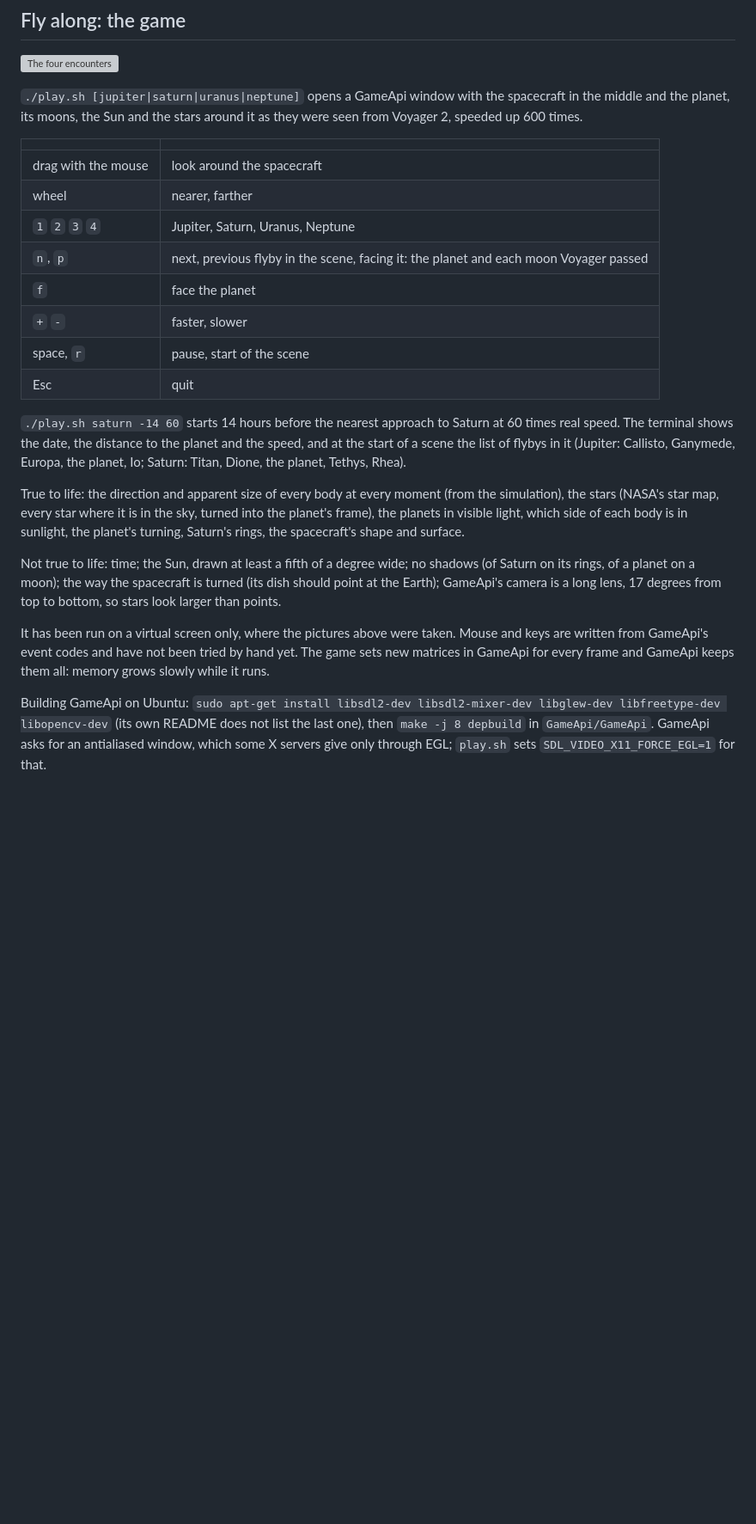
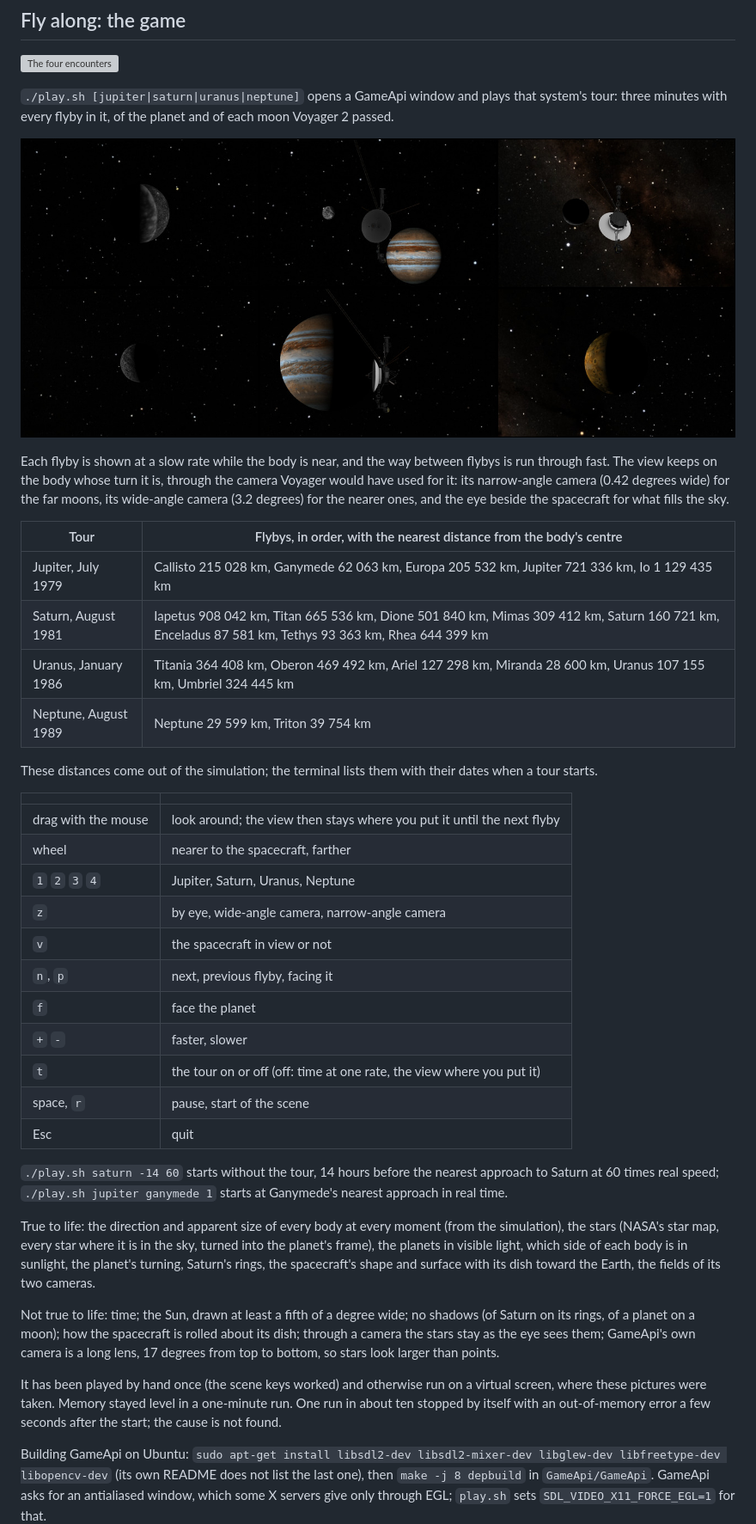
Before and after one commit to henris42/solaris, a Markdown page: README.md, the part around one of its changes. Shown at 86% size. Rendered like a GitHub page; pictures changed too: screens/tour-jupiter.jpg (added); blank space fills up the shorter version; grey boxes are pictures that could not be loaded.

```diff
--- a/README.md
+++ b/README.md
@@ -113,26 +113,42 @@ The step is 5 to 20 seconds in a flyby and one to six hours in a cruise. Halving
 
 ![The four encounters](screens/all.jpg)
 
-`./play.sh [jupiter|saturn|uranus|neptune]` opens a GameApi window with the spacecraft in the middle and the planet, its moons, the Sun and the stars around it as they were seen from Voyager 2, speeded up 600 times.
+`./play.sh [jupiter|saturn|uranus|neptune]` opens a GameApi window and plays that system's tour: three minutes with every flyby in it, of the planet and of each moon Voyager 2 passed.
+
+![The Jupiter tour](screens/tour-jupiter.jpg)
+
+Each flyby is shown at a slow rate while the body is near, and the way between flybys is run through fast. The view keeps on the body whose turn it is, through the camera Voyager would have used for it: its narrow-angle camera (0.42 degrees wide) for the far moons, its wide-angle camera (3.2 degrees) for the nearer ones, and the eye beside the spacecraft for what fills the sky.
+
+| Tour | Flybys, in order, with the nearest distance from the body's centre |
+|---|---|
+| Jupiter, July 1979 | Callisto 215 028 km, Ganymede 62 063 km, Europa 205 532 km, Jupiter 721 336 km, Io 1 129 435 km |
+| Saturn, August 1981 | Iapetus 908 042 km, Titan 665 536 km, Dione 501 840 km, Mimas 309 412 km, Saturn 160 721 km, Enceladus 87 581 km, Tethys 93 363 km, Rhea 644 399 km |
+| Uranus, January 1986 | Titania 364 408 km, Oberon 469 492 km, Ariel 127 298 km, Miranda 28 600 km, Uranus 107 155 km, Umbriel 324 445 km |
+| Neptune, August 1989 | Neptune 29 599 km, Triton 39 754 km |
+
+These distances come out of the simulation; the terminal lists them with their dates when a tour starts.
 
 | | |
 |---|---|
-| drag with the mouse | look around the spacecraft |
-| wheel | nearer, farther |
+| drag with the mouse | look around; the view then stays where you put it until the next flyby |
+| wheel | nearer to the spacecraft, farther |
 | `1` `2` `3` `4` | Jupiter, Saturn, Uranus, Neptune |
-| `n`, `p` | next, previous flyby in the scene, facing it: the planet and each moon Voyager passed |
+| `z` | by eye, wide-angle camera, narrow-angle camera |
+| `v` | the spacecraft in view or not |
+| `n`, `p` | next, previous flyby, facing it |
 | `f` | face the planet |
 | `+` `-` | faster, slower |
+| `t` | the tour on or off (off: time at one rate, the view where you put it) |
 | space, `r` | pause, start of the scene |
 | Esc | quit |
 
-`./play.sh saturn -14 60` starts 14 hours before the nearest approach to Saturn at 60 times real speed. The terminal shows the date, the distance to the planet and the speed, and at the start of a scene the list of flybys in it (Jupiter: Callisto, Ganymede, Europa, the planet, Io; Saturn: Titan, Dione, the planet, Tethys, Rhea).
+`./play.sh saturn -14 60` starts without the tour, 14 hours before the nearest approach to Saturn at 60 times real speed; `./play.sh jupiter ganymede 1` starts at Ganymede's nearest approach in real time.
 
-True to life: the direction and apparent size of every body at every moment (from the simulation), the stars (NASA's star map, every star where it is in the sky, turned into the planet's frame), the planets in visible light, which side of each body is in sunlight, the planet's turning, Saturn's rings, the spacecraft's shape and surface.
+True to life: the direction and apparent size of every body at every moment (from the simulation), the stars (NASA's star map, every star where it is in the sky, turned into the planet's frame), the planets in visible light, which side of each body is in sunlight, the planet's turning, Saturn's rings, the spacecraft's shape and surface with its dish toward the Earth, the fields of its two cameras.
 
-Not true to life: time; the Sun, drawn at least a fifth of a degree wide; no shadows (of Saturn on its rings, of a planet on a moon); the way the spacecraft is turned (its dish should point at the Earth); GameApi's camera is a long lens, 17 degrees from top to bottom, so stars look larger than points.
+Not true to life: time; the Sun, drawn at least a fifth of a degree wide; no shadows (of Saturn on its rings, of a planet on a moon); how the spacecraft is rolled about its dish; through a camera the stars stay as the eye sees them; GameApi's own camera is a long lens, 17 degrees from top to bottom, so stars look larger than points.
 
-It has been run on a virtual screen only, where the pictures above were taken. Mouse and keys are written from GameApi's event codes and have not been tried by hand yet. The game sets new matrices in GameApi for every frame and GameApi keeps them all: memory grows slowly while it runs.
+It has been played by hand once (the scene keys worked) and otherwise run on a virtual screen, where these pictures were taken. Memory stayed level in a one-minute run. One run in about ten stopped by itself with an out-of-memory error a few seconds after the start; the cause is not found.
 
 Building GameApi on Ubuntu: `sudo apt-get install libsdl2-dev libsdl2-mixer-dev libglew-dev libfreetype-dev libopencv-dev` (its own README does not list the last one), then `make -j 8 depbuild` in `GameApi/GameApi`. GameApi asks for an antialiased window, which some X servers give only through EGL; `play.sh` sets `SDL_VIDEO_X11_FORCE_EGL=1` for that.
 
```
Also changed, not shown: other parts of README.md (+3 -3 lines), textures/enceladus.jpg (added), textures/iapetus.jpg (added), textures/mimas.jpg (added), 11 other files.
